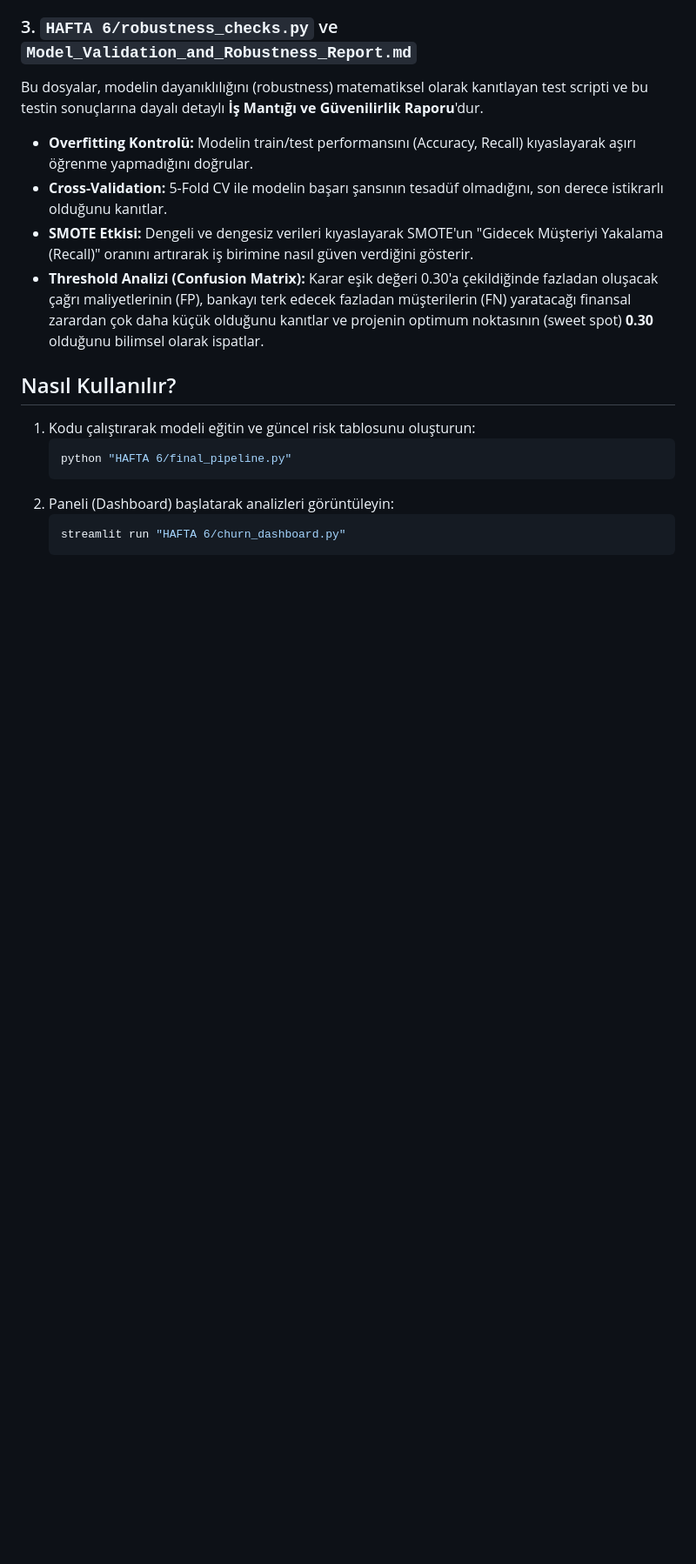
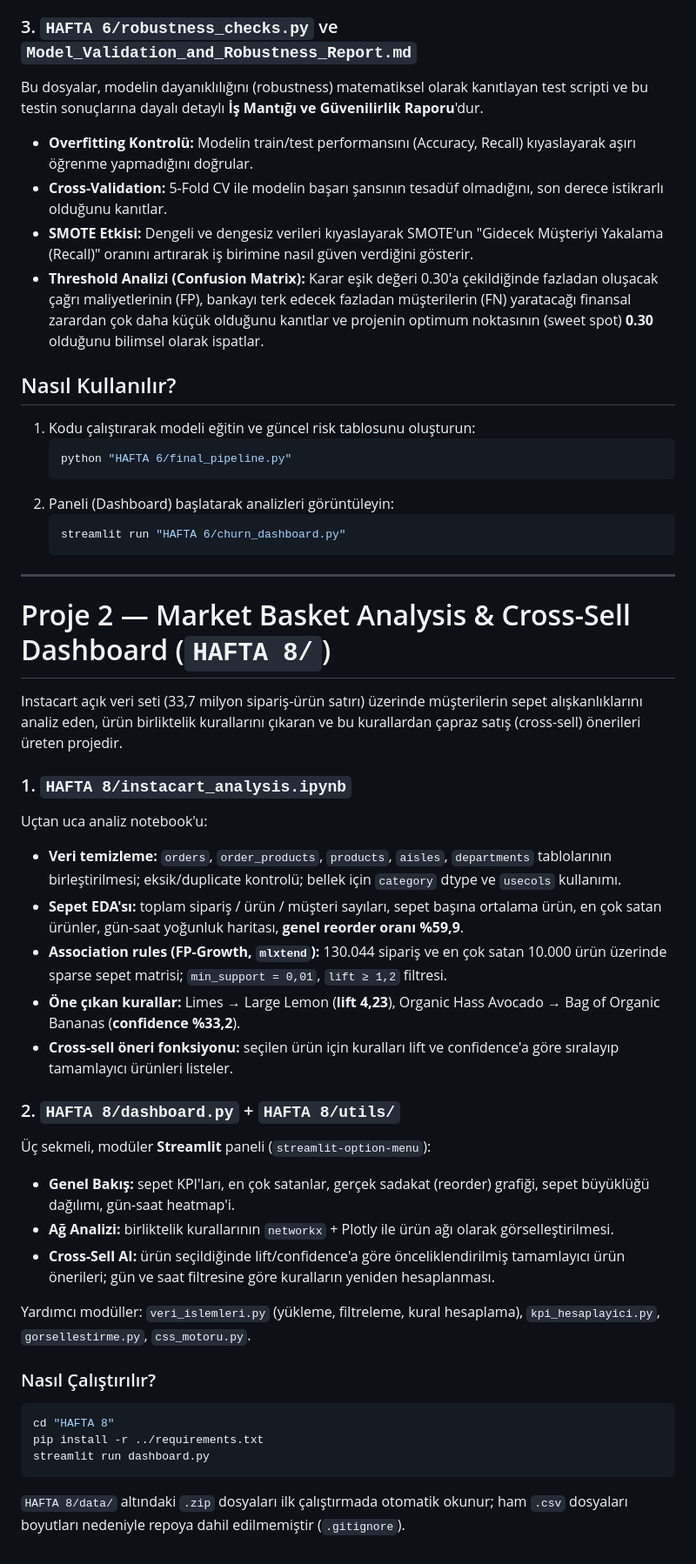
Before and after one commit to Eminkucuk00/axion-staj, a Markdown page: README.md, the part around one of its changes. Shown at 87% size. Drawn GitHub-style; blank space fills up the shorter version.

Commit message:
Add Market Basket Analysis (HAFTA 8) section to README
Co-Authored-By: Claude Opus 5 <noreply@anthropic.com>

````diff
--- a/README.md
+++ b/README.md
@@ -40,3 +51,33 @@ Bu dosyalar, modelin dayanıklılığını (robustness) matematiksel olarak kan
    ```bash
    streamlit run "HAFTA 6/churn_dashboard.py"
    ```
+
+---
+
+# Proje 2 — Market Basket Analysis & Cross-Sell Dashboard (`HAFTA 8/`)
+
+Instacart açık veri seti (33,7 milyon sipariş-ürün satırı) üzerinde müşterilerin sepet alışkanlıklarını analiz eden, ürün birliktelik kurallarını çıkaran ve bu kurallardan çapraz satış (cross-sell) önerileri üreten projedir.
+
+### 1. `HAFTA 8/instacart_analysis.ipynb`
+Uçtan uca analiz notebook'u:
+- **Veri temizleme:** `orders`, `order_products`, `products`, `aisles`, `departments` tablolarının birleştirilmesi; eksik/duplicate kontrolü; bellek için `category` dtype ve `usecols` kullanımı.
+- **Sepet EDA'sı:** toplam sipariş / ürün / müşteri sayıları, sepet başına ortalama ürün, en çok satan ürünler, gün-saat yoğunluk haritası, **genel reorder oranı %59,9**.
+- **Association rules (FP-Growth, `mlxtend`):** 130.044 sipariş ve en çok satan 10.000 ürün üzerinde sparse sepet matrisi; `min_support = 0,01`, `lift ≥ 1,2` filtresi.
+- **Öne çıkan kurallar:** Limes → Large Lemon (**lift 4,23**), Organic Hass Avocado → Bag of Organic Bananas (**confidence %33,2**).
+- **Cross-sell öneri fonksiyonu:** seçilen ürün için kuralları lift ve confidence'a göre sıralayıp tamamlayıcı ürünleri listeler.
+
+### 2. `HAFTA 8/dashboard.py` + `HAFTA 8/utils/`
+Üç sekmeli, modüler **Streamlit** paneli (`streamlit-option-menu`):
+- **Genel Bakış:** sepet KPI'ları, en çok satanlar, gerçek sadakat (reorder) grafiği, sepet büyüklüğü dağılımı, gün-saat heatmap'i.
+- **Ağ Analizi:** birliktelik kurallarının `networkx` + Plotly ile ürün ağı olarak görselleştirilmesi.
+- **Cross-Sell AI:** ürün seçildiğinde lift/confidence'a göre önceliklendirilmiş tamamlayıcı ürün önerileri; gün ve saat filtresine göre kuralların yeniden hesaplanması.
+
+Yardımcı modüller: `veri_islemleri.py` (yükleme, filtreleme, kural hesaplama), `kpi_hesaplayici.py`, `gorsellestirme.py`, `css_motoru.py`.
+
+### Nasıl Çalıştırılır?
+```bash
+cd "HAFTA 8"
+pip install -r ../requirements.txt
+streamlit run dashboard.py
+```
+`HAFTA 8/data/` altındaki `.zip` dosyaları ilk çalıştırmada otomatik okunur; ham `.csv` dosyaları boyutları nedeniyle repoya dahil edilmemiştir (`.gitignore`).
````
Also changed, not shown: other parts of README.md (+12 -1 lines).
